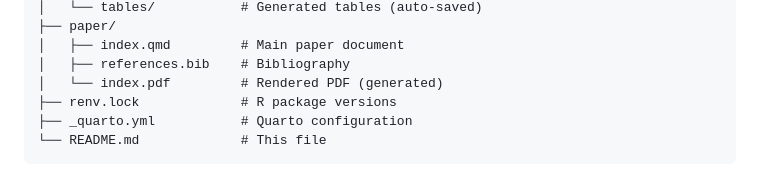
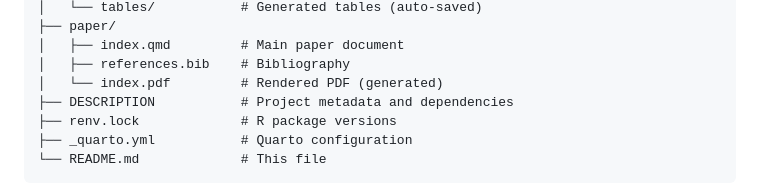
Before and after one commit to jamesmbaazam/paper-template, a Markdown page: README.md, the part around the change. GitHub-like rendering.

Commit message:
docs: update project structure to include DESCRIPTION file

```diff
--- a/README.md
+++ b/README.md
@@ -121,6 +121,7 @@ All figures are automatically saved to `output/figures/` when you run the analys
 │   ├── index.qmd         # Main paper document
 │   ├── references.bib    # Bibliography
 │   └── index.pdf         # Rendered PDF (generated)
+├── DESCRIPTION           # Project metadata and dependencies
 ├── renv.lock             # R package versions
 ├── _quarto.yml           # Quarto configuration
 └── README.md             # This file
```
Also changed, not shown: TEMPLATE_GUIDE.md (+1 -0 lines).
